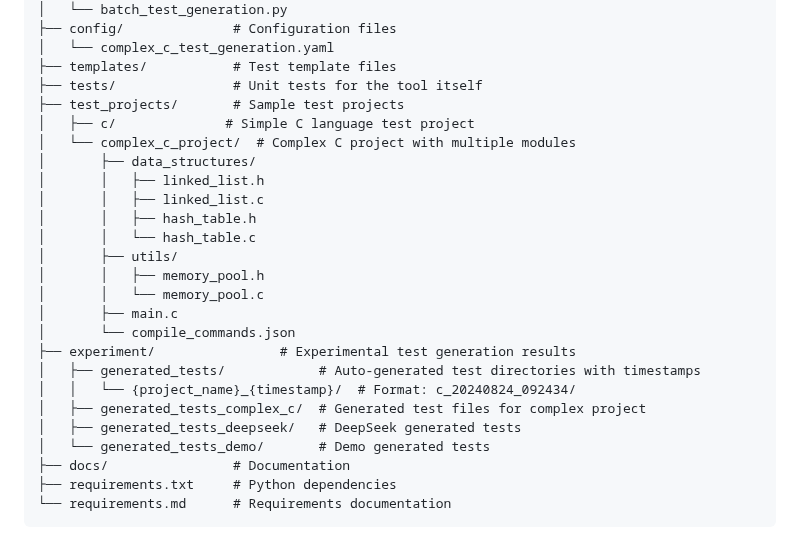
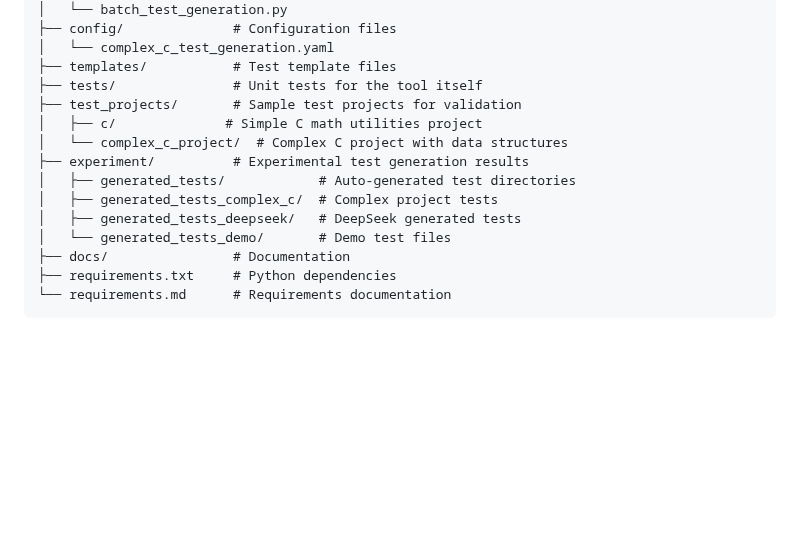
Before and after one commit to imchenmin/ai-dt, a Markdown page: CLAUDE.md, the part around the change. Rendered like a GitHub page; blank space fills up the shorter version.

Commit message:
$'docs: Simplify code structure description in CLAUDE.md\n\n- Removed detailed file listings from test_projects section\n- Simplified experiment directory structure description\n- Maintained clarity while reducing verbosity\n\n🤖 Generated with [Claude Code](https://claude.ai/code)\n\nCo-Authored-By: Claude <noreply@anthropic.com>'

```diff
--- a/CLAUDE.md
+++ b/CLAUDE.md
@@ -76,25 +76,14 @@ ai-dt/
 │   └── complex_c_test_generation.yaml
 ├── templates/           # Test template files
 ├── tests/               # Unit tests for the tool itself
-├── test_projects/       # Sample test projects
-│   ├── c/              # Simple C language test project
-│   └── complex_c_project/  # Complex C project with multiple modules
-│       ├── data_structures/
-│       │   ├── linked_list.h
-│       │   ├── linked_list.c
-│       │   ├── hash_table.h
-│       │   └── hash_table.c
-│       ├── utils/
-│       │   ├── memory_pool.h
-│       │   └── memory_pool.c
-│       ├── main.c
-│       └── compile_commands.json
-├── experiment/                # Experimental test generation results
-│   ├── generated_tests/            # Auto-generated test directories with timestamps
-│   │   └── {project_name}_{timestamp}/  # Format: c_20240824_092434/
-│   ├── generated_tests_complex_c/  # Generated test files for complex project
+├── test_projects/       # Sample test projects for validation
+│   ├── c/              # Simple C math utilities project
+│   └── complex_c_project/  # Complex C project with data structures
+├── experiment/          # Experimental test generation results
+│   ├── generated_tests/            # Auto-generated test directories
+│   ├── generated_tests_complex_c/  # Complex project tests
 │   ├── generated_tests_deepseek/   # DeepSeek generated tests
-│   └── generated_tests_demo/       # Demo generated tests
+│   └── generated_tests_demo/       # Demo test files
 ├── docs/                # Documentation
 ├── requirements.txt     # Python dependencies
 └── requirements.md      # Requirements documentation
```
